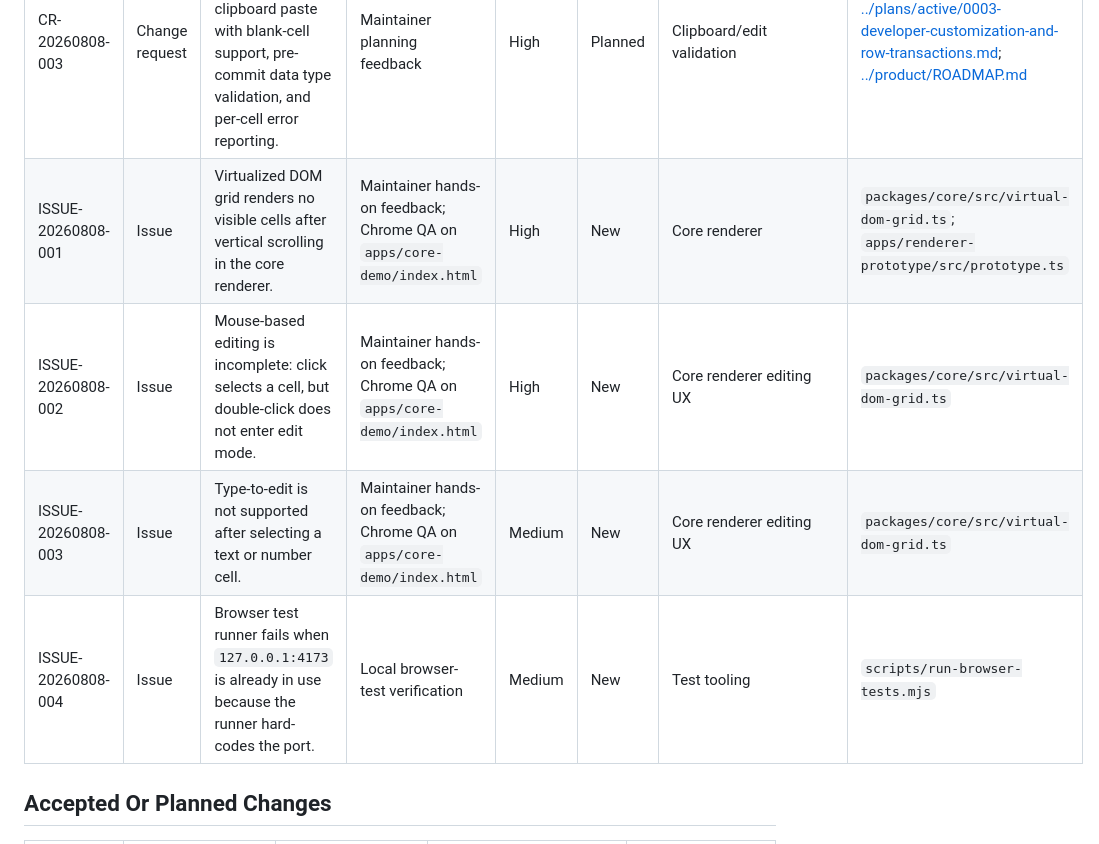
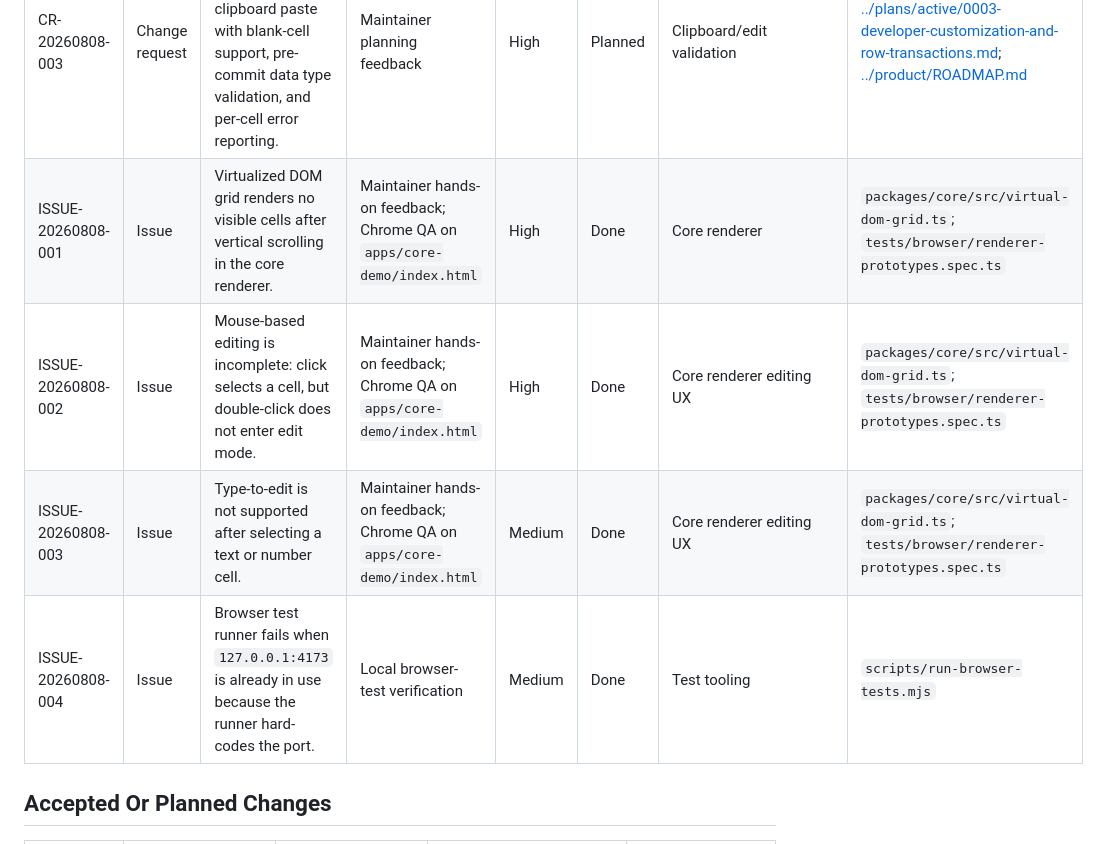
Before and after one commit to thefoolspath/gethen, a Markdown page: docs/project/ISSUE_AND_CHANGE_REQUESTS.md, the part around the change. Drawn GitHub-style.

```diff
--- a/docs/project/ISSUE_AND_CHANGE_REQUESTS.md
+++ b/docs/project/ISSUE_AND_CHANGE_REQUESTS.md
@@ -56,10 +56,10 @@ Example: `CR-20260808-001`.
 | CR-20260808-001 | Change request | Add a lightweight process for future issues and CRs discovered during real use. | Maintainer feedback | Medium | Planned | Documentation/process | [../plans/active/0002-feedback-and-change-control.md](../plans/active/0002-feedback-and-change-control.md) |
 | CR-20260808-002 | Change request | Plan developer-friendly customization for application-owned CSS classes, conditional row/column/cell styling, DTO column mapping, hidden key fields, and row-level edit/insert/save events. | Maintainer planning feedback | High | Planned | Developer API/customization | [../plans/active/0003-developer-customization-and-row-transactions.md](../plans/active/0003-developer-customization-and-row-transactions.md); [../product/ROADMAP.md](../product/ROADMAP.md) |
 | CR-20260808-003 | Change request | Plan optional Excel/MySQL Workbench-style clipboard paste with blank-cell support, pre-commit data type validation, and per-cell error reporting. | Maintainer planning feedback | High | Planned | Clipboard/edit validation | [../plans/active/0003-developer-customization-and-row-transactions.md](../plans/active/0003-developer-customization-and-row-transactions.md); [../product/ROADMAP.md](../product/ROADMAP.md) |
-| ISSUE-20260808-001 | Issue | Virtualized DOM grid renders no visible cells after vertical scrolling in the core renderer. | Maintainer hands-on feedback; Chrome QA on `apps/core-demo/index.html` | High | New | Core renderer | `packages/core/src/virtual-dom-grid.ts`; `apps/renderer-prototype/src/prototype.ts` |
-| ISSUE-20260808-002 | Issue | Mouse-based editing is incomplete: click selects a cell, but double-click does not enter edit mode. | Maintainer hands-on feedback; Chrome QA on `apps/core-demo/index.html` | High | New | Core renderer editing UX | `packages/core/src/virtual-dom-grid.ts` |
-| ISSUE-20260808-003 | Issue | Type-to-edit is not supported after selecting a text or number cell. | Maintainer hands-on feedback; Chrome QA on `apps/core-demo/index.html` | Medium | New | Core renderer editing UX | `packages/core/src/virtual-dom-grid.ts` |
-| ISSUE-20260808-004 | Issue | Browser test runner fails when `127.0.0.1:4173` is already in use because the runner hard-codes the port. | Local browser-test verification | Medium | New | Test tooling | `scripts/run-browser-tests.mjs` |
+| ISSUE-20260808-001 | Issue | Virtualized DOM grid renders no visible cells after vertical scrolling in the core renderer. | Maintainer hands-on feedback; Chrome QA on `apps/core-demo/index.html` | High | Done | Core renderer | `packages/core/src/virtual-dom-grid.ts`; `tests/browser/renderer-prototypes.spec.ts` |
+| ISSUE-20260808-002 | Issue | Mouse-based editing is incomplete: click selects a cell, but double-click does not enter edit mode. | Maintainer hands-on feedback; Chrome QA on `apps/core-demo/index.html` | High | Done | Core renderer editing UX | `packages/core/src/virtual-dom-grid.ts`; `tests/browser/renderer-prototypes.spec.ts` |
+| ISSUE-20260808-003 | Issue | Type-to-edit is not supported after selecting a text or number cell. | Maintainer hands-on feedback; Chrome QA on `apps/core-demo/index.html` | Medium | Done | Core renderer editing UX | `packages/core/src/virtual-dom-grid.ts`; `tests/browser/renderer-prototypes.spec.ts` |
+| ISSUE-20260808-004 | Issue | Browser test runner fails when `127.0.0.1:4173` is already in use because the runner hard-codes the port. | Local browser-test verification | Medium | Done | Test tooling | `scripts/run-browser-tests.mjs` |
 
 ## Accepted Or Planned Changes
 
```
Also changed, not shown: docs/project/PROJECT_STATE.md (+4 -2 lines).
